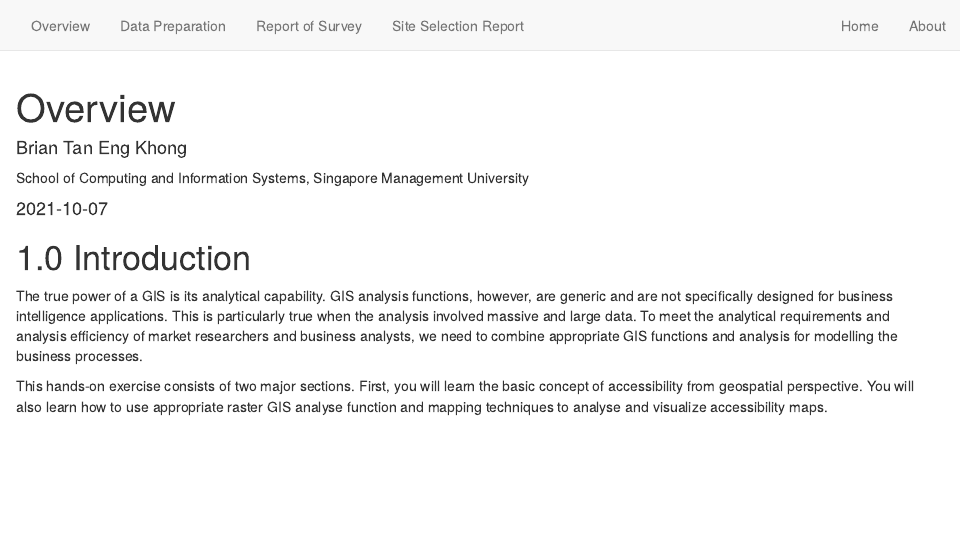
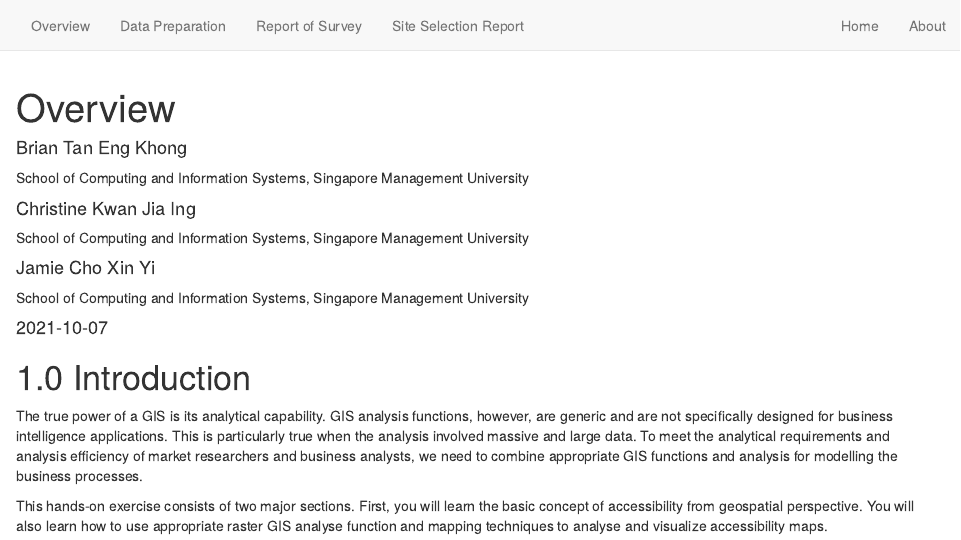
Before and after one commit to BrianTanEngKhong/smt201_project, an R Markdown document (overview.Rmd): the page in a window 1100 px wide, from its top. Rendered offline with R 4.5, knitr and Pandoc, with nearby package versions; drawn as R Markdown's standard HTML page in place of the format the file asks for.

Commit message:
commit 3

```diff
--- a/overview.Rmd
+++ b/overview.Rmd
@@ -4,7 +4,13 @@ description: |
   GIS Project overview.
 author:
   - name: Brian Tan Eng Khong
-    url: https://www.linkedin.com/in/briantanengkhong/
+    #url: https://www.linkedin.com/in/briantanengkhong/
+    affiliation: School of Computing and Information Systems, Singapore Management University
+    affiliation_url: https://scis.smu.edu.sg/
+  - name: Christine Kwan Jia Ing
+    affiliation: School of Computing and Information Systems, Singapore Management University
+    affiliation_url: https://scis.smu.edu.sg/
+  - name: Jamie Cho Xin Yi
     affiliation: School of Computing and Information Systems, Singapore Management University
     affiliation_url: https://scis.smu.edu.sg/
 date: "`r Sys.Date()`"
```
Also changed, not shown: index.Rmd (+1 -1 lines), 3 other files.
